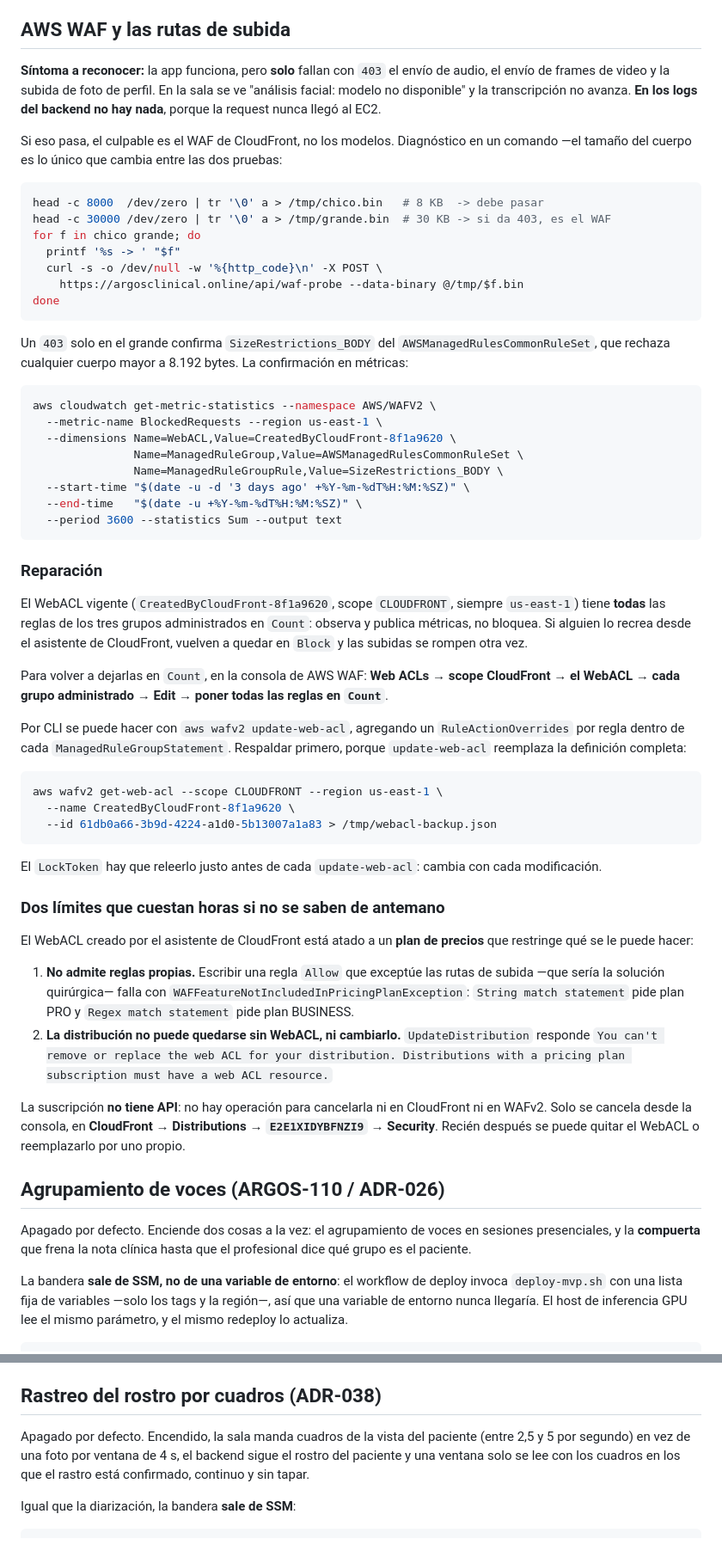
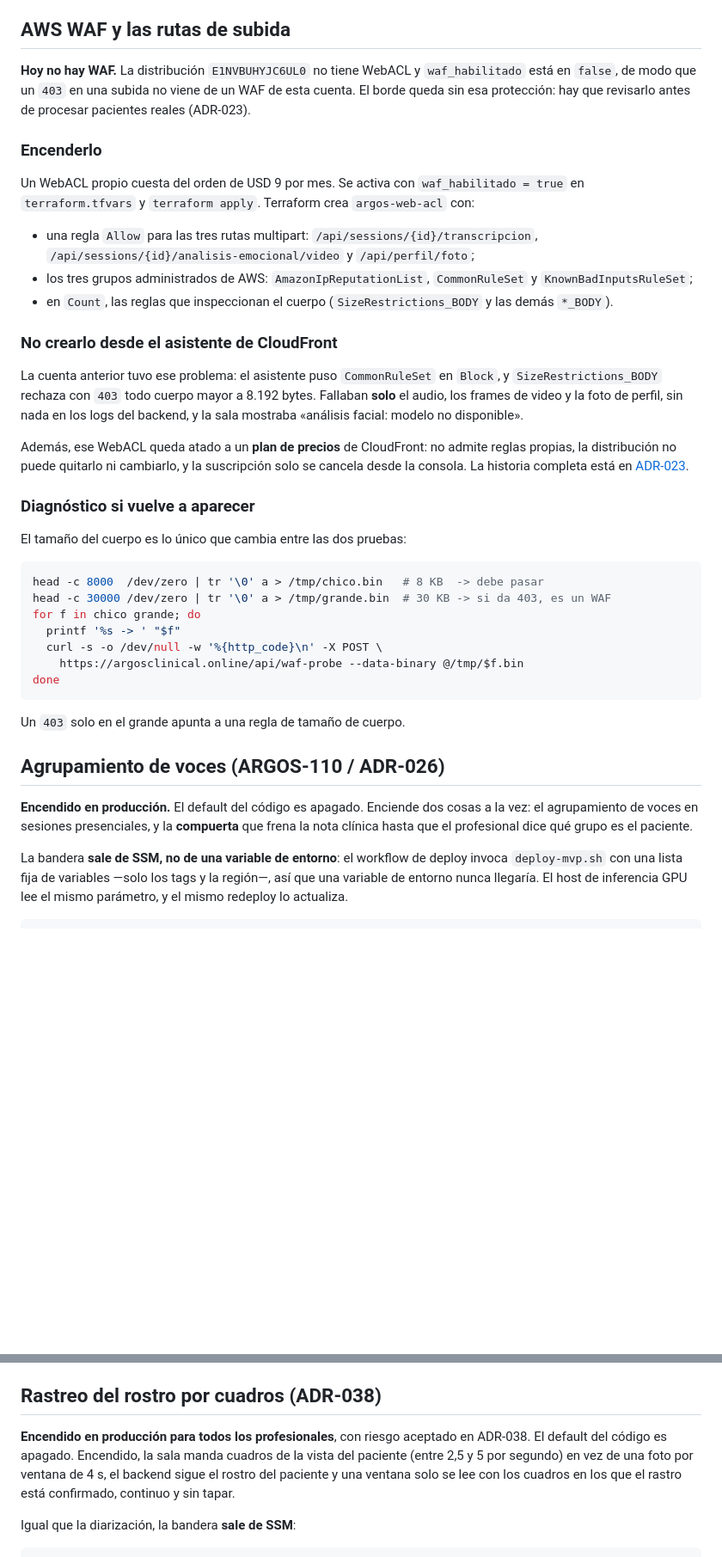
Before and after one commit to Argos-Clinical-PF/Argos-Local, a Markdown page: DEPLOY.md, 2 parts joined by grey strips. Shown at 86% size. Drawn GitHub-style; blank space fills up the shorter version.

Commit message:
docs: alinear DEPLOY.md con el estado actual de producción
Sin WAF en la cuenta actual, acceso directo por origin, parámetros SSM completos,
workflows reales y banderas encendidas.

Co-Authored-By: Claude Opus 5.5 <noreply@anthropic.com>

````diff
--- a/DEPLOY.md
+++ b/DEPLOY.md
@@ -182,17 +199,40 @@ deroga ambos ADRs.
 
 ## AWS WAF y las rutas de subida
 
-**Síntoma a reconocer:** la app funciona, pero **solo** fallan con `403` el envío de audio, el envío
-de frames de video y la subida de foto de perfil. En la sala se ve "análisis facial: modelo no
-disponible" y la transcripción no avanza. **En los logs del backend no hay nada**, porque la request
-nunca llegó al EC2.
+**Hoy no hay WAF.** La distribución `E1NVBUHYJC6UL0` no tiene WebACL y `waf_habilitado` está en
+`false`, de modo que un `403` en una subida no viene de un WAF de esta cuenta. El borde queda sin esa
+protección: hay que revisarlo antes de procesar pacientes reales (ADR-023).
 
-Si eso pasa, el culpable es el WAF de CloudFront, no los modelos. Diagnóstico en un comando —el
-tamaño del cuerpo es lo único que cambia entre las dos pruebas:
+### Encenderlo
+
+Un WebACL propio cuesta del orden de USD 9 por mes. Se activa con `waf_habilitado = true` en
+`terraform.tfvars` y `terraform apply`. Terraform crea `argos-web-acl` con:
+
+- una regla `Allow` para las tres rutas multipart: `/api/sessions/{id}/transcripcion`,
+  `/api/sessions/{id}/analisis-emocional/video` y `/api/perfil/foto`;
+- los tres grupos administrados de AWS: `AmazonIpReputationList`, `CommonRuleSet` y
+  `KnownBadInputsRuleSet`;
+- en `Count`, las reglas que inspeccionan el cuerpo (`SizeRestrictions_BODY` y las demás `*_BODY`).
+
+### No crearlo desde el asistente de CloudFront
+
+La cuenta anterior tuvo ese problema: el asistente puso `CommonRuleSet` en `Block`, y
+`SizeRestrictions_BODY` rechaza con `403` todo cuerpo mayor a 8.192 bytes. Fallaban **solo** el audio,
+los frames de video y la foto de perfil, sin nada en los logs del backend, y la sala mostraba
+«análisis facial: modelo no disponible».
+
+Además, ese WebACL queda atado a un **plan de precios** de CloudFront: no admite reglas propias, la
+distribución no puede quitarlo ni cambiarlo, y la suscripción solo se cancela desde la consola. La
+historia completa está en
+[ADR-023](../Argos-Documentacion/ADRs/ARGOS_ADR_023_Arquitectura_AWS_y_Dominio.md).
+
+### Diagnóstico si vuelve a aparecer
+
+El tamaño del cuerpo es lo único que cambia entre las dos pruebas:
 
 ```bash
 head -c 8000  /dev/zero | tr '\0' a > /tmp/chico.bin   # 8 KB  -> debe pasar
-head -c 30000 /dev/zero | tr '\0' a > /tmp/grande.bin  # 30 KB -> si da 403, es el WAF
+head -c 30000 /dev/zero | tr '\0' a > /tmp/grande.bin  # 30 KB -> si da 403, es un WAF
 for f in chico grande; do
   printf '%s -> ' "$f"
   curl -s -o /dev/null -w '%{http_code}\n' -X POST \
@@ -200,62 +240,12 @@ for f in chico grande; do
 done
 ```
 
-Un `403` solo en el grande confirma `SizeRestrictions_BODY` del `AWSManagedRulesCommonRuleSet`, que
-rechaza cualquier cuerpo mayor a 8.192 bytes. La confirmación en métricas:
-
-```bash
-aws cloudwatch get-metric-statistics --namespace AWS/WAFV2 \
-  --metric-name BlockedRequests --region us-east-1 \
-  --dimensions Name=WebACL,Value=CreatedByCloudFront-8f1a9620 \
-               Name=ManagedRuleGroup,Value=AWSManagedRulesCommonRuleSet \
-               Name=ManagedRuleGroupRule,Value=SizeRestrictions_BODY \
-  --start-time "$(date -u -d '3 days ago' +%Y-%m-%dT%H:%M:%SZ)" \
-  --end-time   "$(date -u +%Y-%m-%dT%H:%M:%SZ)" \
-  --period 3600 --statistics Sum --output text
-```
-
-### Reparación
-
-El WebACL vigente (`CreatedByCloudFront-8f1a9620`, scope `CLOUDFRONT`, siempre `us-east-1`) tiene
-**todas** las reglas de los tres grupos administrados en `Count`: observa y publica métricas, no
-bloquea. Si alguien lo recrea desde el asistente de CloudFront, vuelven a quedar en `Block` y las
-subidas se rompen otra vez.
-
-Para volver a dejarlas en `Count`, en la consola de AWS WAF: **Web ACLs → scope CloudFront → el
-WebACL → cada grupo administrado → Edit → poner todas las reglas en `Count`**.
-
-Por CLI se puede hacer con `aws wafv2 update-web-acl`, agregando un `RuleActionOverrides` por regla
-dentro de cada `ManagedRuleGroupStatement`. Respaldar primero, porque `update-web-acl` reemplaza la
-definición completa:
-
-```bash
-aws wafv2 get-web-acl --scope CLOUDFRONT --region us-east-1 \
-  --name CreatedByCloudFront-8f1a9620 \
-  --id 61db0a66-3b9d-4224-a1d0-5b13007a1a83 > /tmp/webacl-backup.json
-```
-
-El `LockToken` hay que releerlo justo antes de cada `update-web-acl`: cambia con cada modificación.
-
-### Dos límites que cuestan horas si no se saben de antemano
-
-El WebACL creado por el asistente de CloudFront está atado a un **plan de precios** que restringe
-qué se le puede hacer:
-
-1. **No admite reglas propias.** Escribir una regla `Allow` que exceptúe las rutas de subida —que
-   sería la solución quirúrgica— falla con `WAFFeatureNotIncludedInPricingPlanException`:
-   `String match statement` pide plan PRO y `Regex match statement` pide plan BUSINESS.
-2. **La distribución no puede quedarse sin WebACL, ni cambiarlo.** `UpdateDistribution` responde
-   `You can't remove or replace the web ACL for your distribution. Distributions with a pricing
-   plan subscription must have a web ACL resource.`
-
-La suscripción **no tiene API**: no hay operación para cancelarla ni en CloudFront ni en WAFv2. Solo
-se cancela desde la consola, en **CloudFront → Distributions → `E2E1XIDYBFNZI9` → Security**. Recién
-después se puede quitar el WebACL o reemplazarlo por uno propio.
+Un `403` solo en el grande apunta a una regla de tamaño de cuerpo.
 
 ## Agrupamiento de voces (ARGOS-110 / ADR-026)
 
-Apagado por defecto. Enciende dos cosas a la vez: el agrupamiento de voces en sesiones
-presenciales, y la **compuerta** que frena la nota clínica hasta que el profesional dice qué grupo
+**Encendido en producción.** El default del código es apagado. Enciende dos cosas a la vez: el
+agrupamiento de voces en sesiones presenciales, y la **compuerta** que frena la nota clínica hasta que el profesional dice qué grupo
 es el paciente.
 
 La bandera **sale de SSM, no de una variable de entorno**: el workflow de deploy invoca
@@ -289,7 +279,8 @@ tasa de abstención, la cobertura, la distribución del margen contra el 0,30 ad
 
 ## Rastreo del rostro por cuadros (ADR-038)
 
-Apagado por defecto. Encendido, la sala manda cuadros de la vista del paciente (entre 2,5 y 5 por
+**Encendido en producción para todos los profesionales**, con riesgo aceptado en ADR-038. El default
+del código es apagado. Encendido, la sala manda cuadros de la vista del paciente (entre 2,5 y 5 por
 segundo) en vez de una foto por ventana de 4 s, el backend sigue el rostro del paciente y una
 ventana solo se lee con los cuadros en los que el rastro está confirmado, continuo y sin tapar.
 
````
Also changed, not shown: other parts of DEPLOY.md (+30 -13 lines).
